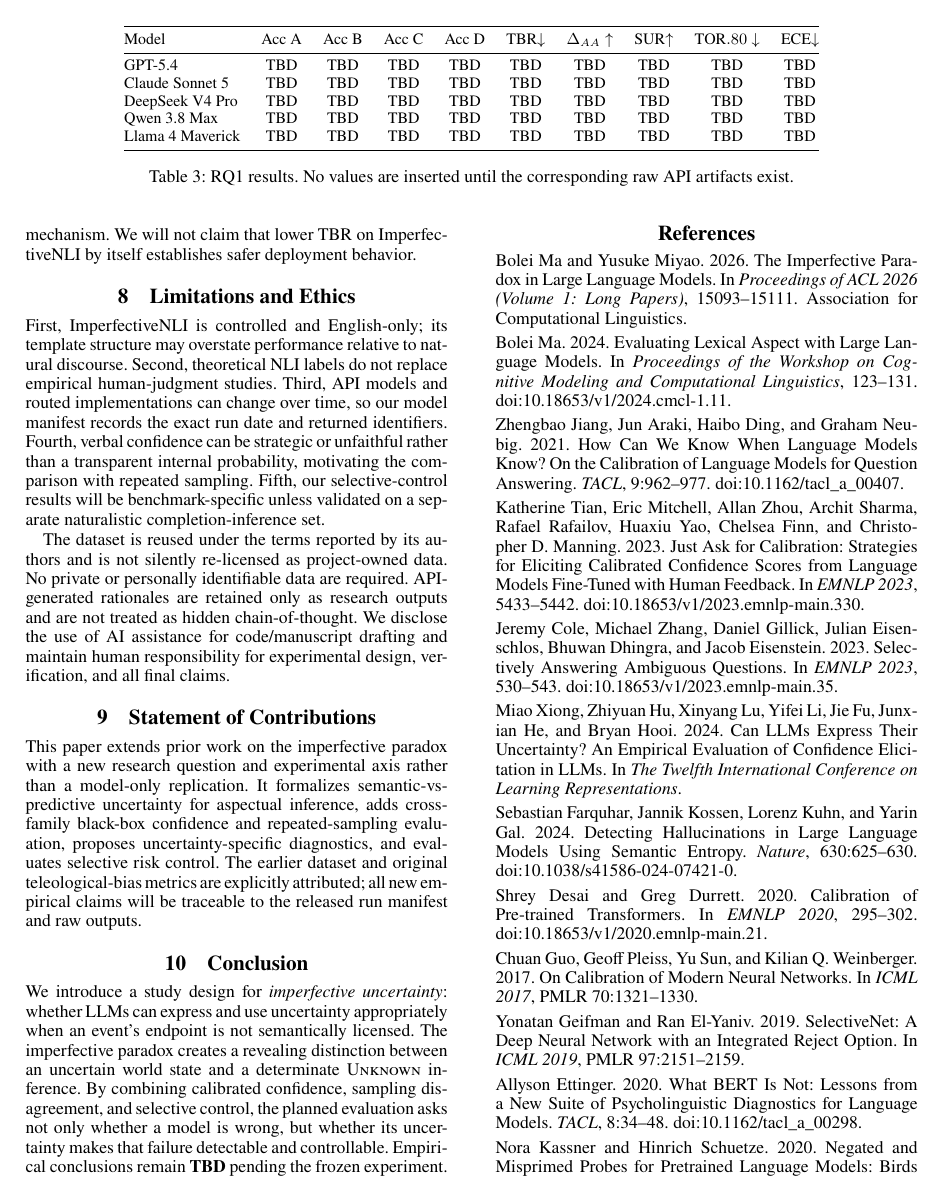
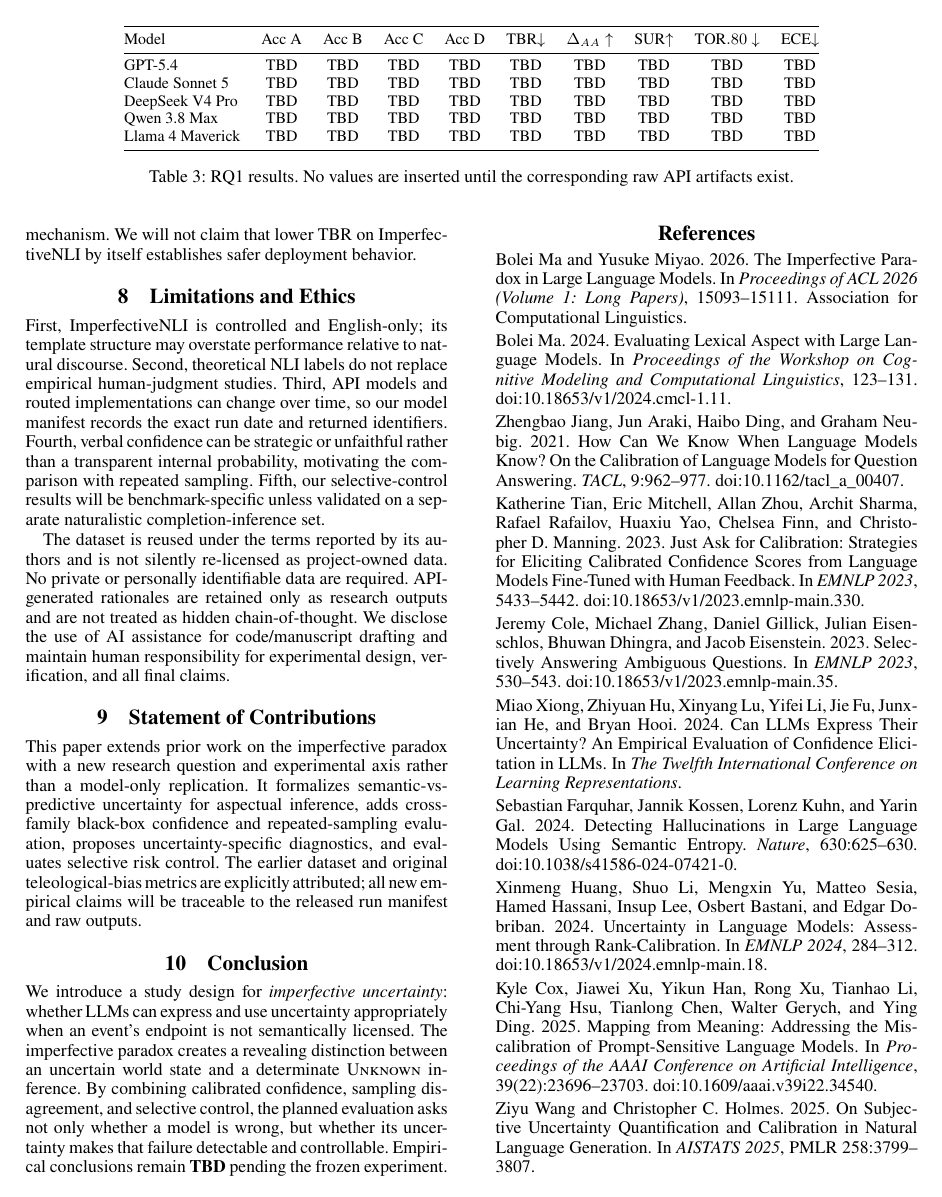
Before and after one commit to Rocky5502/ULLM, a LaTeX paper (paper/main.tex, which reads paper/references_manual.tex): page 4 of 5. Compiled offline with pdfLaTeX.

Commit message:
Add peer-reviewed uncertainty and robustness references to manuscript

```diff
--- a/paper/references_manual.tex
+++ b/paper/references_manual.tex
@@ -6,6 +6,10 @@
 \bibitem[Cole et~al.(2023)]{cole-etal-2023-ambiguous} Jeremy Cole, Michael Zhang, Daniel Gillick, Julian Eisenschlos, Bhuwan Dhingra, and Jacob Eisenstein. 2023. Selectively Answering Ambiguous Questions. In \emph{EMNLP 2023}, 530--543. doi:10.18653/v1/2023.emnlp-main.35.
 \bibitem[Xiong et~al.(2024)]{xiong-etal-2024-uncertainty} Miao Xiong, Zhiyuan Hu, Xinyang Lu, Yifei Li, Jie Fu, Junxian He, and Bryan Hooi. 2024. Can LLMs Express Their Uncertainty? An Empirical Evaluation of Confidence Elicitation in LLMs. In \emph{The Twelfth International Conference on Learning Representations}.
 \bibitem[Farquhar et~al.(2024)]{farquhar-etal-2024-semantic} Sebastian Farquhar, Jannik Kossen, Lorenz Kuhn, and Yarin Gal. 2024. Detecting Hallucinations in Large Language Models Using Semantic Entropy. \emph{Nature}, 630:625--630. doi:10.1038/s41586-024-07421-0.
+\bibitem[Huang et~al.(2024)]{huang-etal-2024-rankcalibration} Xinmeng Huang, Shuo Li, Mengxin Yu, Matteo Sesia, Hamed Hassani, Insup Lee, Osbert Bastani, and Edgar Dobriban. 2024. Uncertainty in Language Models: Assessment through Rank-Calibration. In \emph{EMNLP 2024}, 284--312. doi:10.18653/v1/2024.emnlp-main.18.
+\bibitem[Cox et~al.(2025)]{cox-etal-2025-mapping} Kyle Cox, Jiawei Xu, Yikun Han, Rong Xu, Tianhao Li, Chi-Yang Hsu, Tianlong Chen, Walter Gerych, and Ying Ding. 2025. Mapping from Meaning: Addressing the Miscalibration of Prompt-Sensitive Language Models. In \emph{Proceedings of the AAAI Conference on Artificial Intelligence}, 39(22):23696--23703. doi:10.1609/aaai.v39i22.34540.
+\bibitem[Wang and Holmes(2025)]{wang-holmes-2025-subjective} Ziyu Wang and Christopher C. Holmes. 2025. On Subjective Uncertainty Quantification and Calibration in Natural Language Generation. In \emph{AISTATS 2025}, PMLR 258:3799--3807.
+\bibitem[Wang et~al.(2025)]{wang-etal-2025-sconu} Zhiyuan Wang, Qingni Wang, Yue Zhang, Tianlong Chen, Xiaofeng Zhu, Xiaoshuang Shi, and Kaidi Xu. 2025. SConU: Selective Conformal Uncertainty in Large Language Models. In \emph{ACL 2025 (Volume 1: Long Papers)}, 19052--19075. doi:10.18653/v1/2025.acl-long.934.
 \bibitem[Desai and Durrett(2020)]{desai-durrett-2020-calibration} Shrey Desai and Greg Durrett. 2020. Calibration of Pre-trained Transformers. In \emph{EMNLP 2020}, 295--302. doi:10.18653/v1/2020.emnlp-main.21.
 \bibitem[Guo et~al.(2017)]{guo-etal-2017-calibration} Chuan Guo, Geoff Pleiss, Yu Sun, and Kilian Q. Weinberger. 2017. On Calibration of Modern Neural Networks. In \emph{ICML 2017}, PMLR 70:1321--1330.
 \bibitem[Geifman and El-Yaniv(2019)]{geifman-el-yaniv-2019-selectivenet} Yonatan Geifman and Ran El-Yaniv. 2019. SelectiveNet: A Deep Neural Network with an Integrated Reject Option. In \emph{ICML 2019}, PMLR 97:2151--2159.
```
